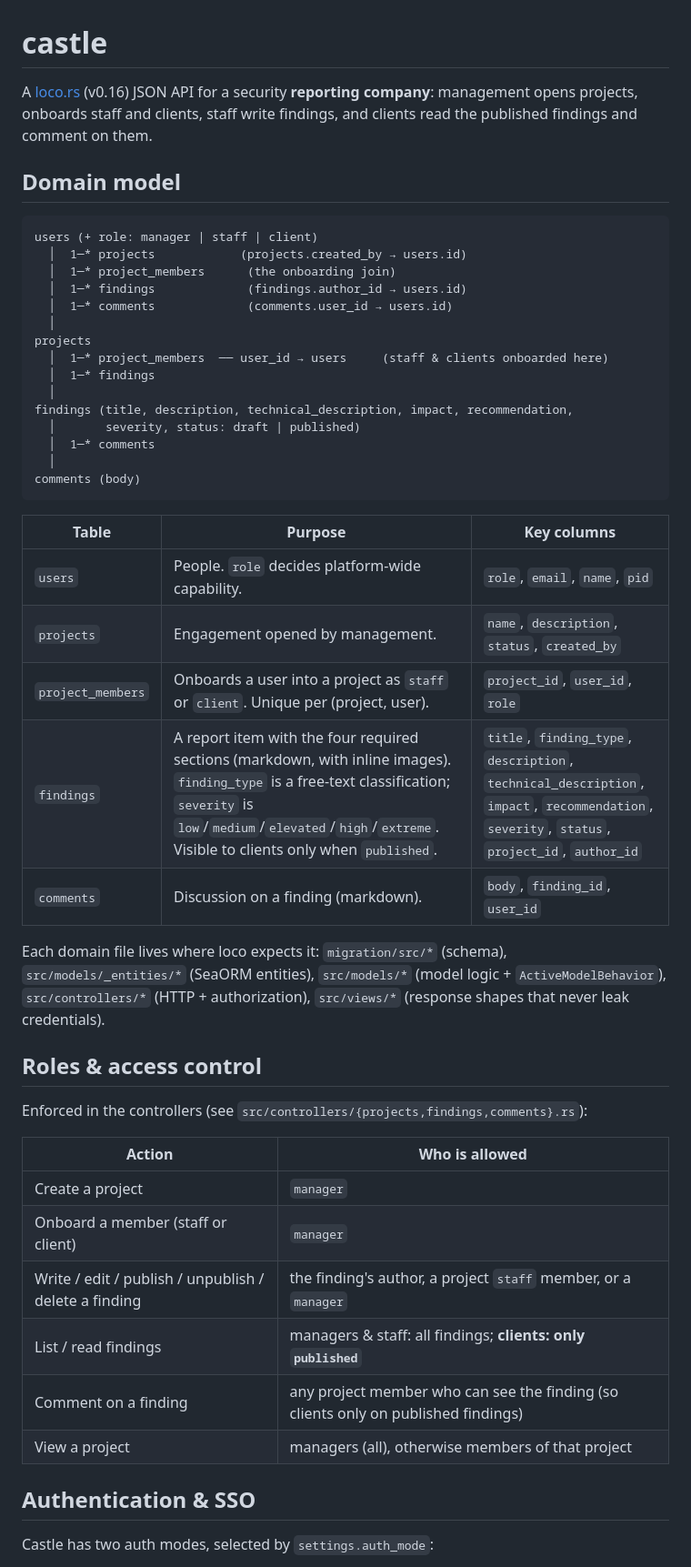
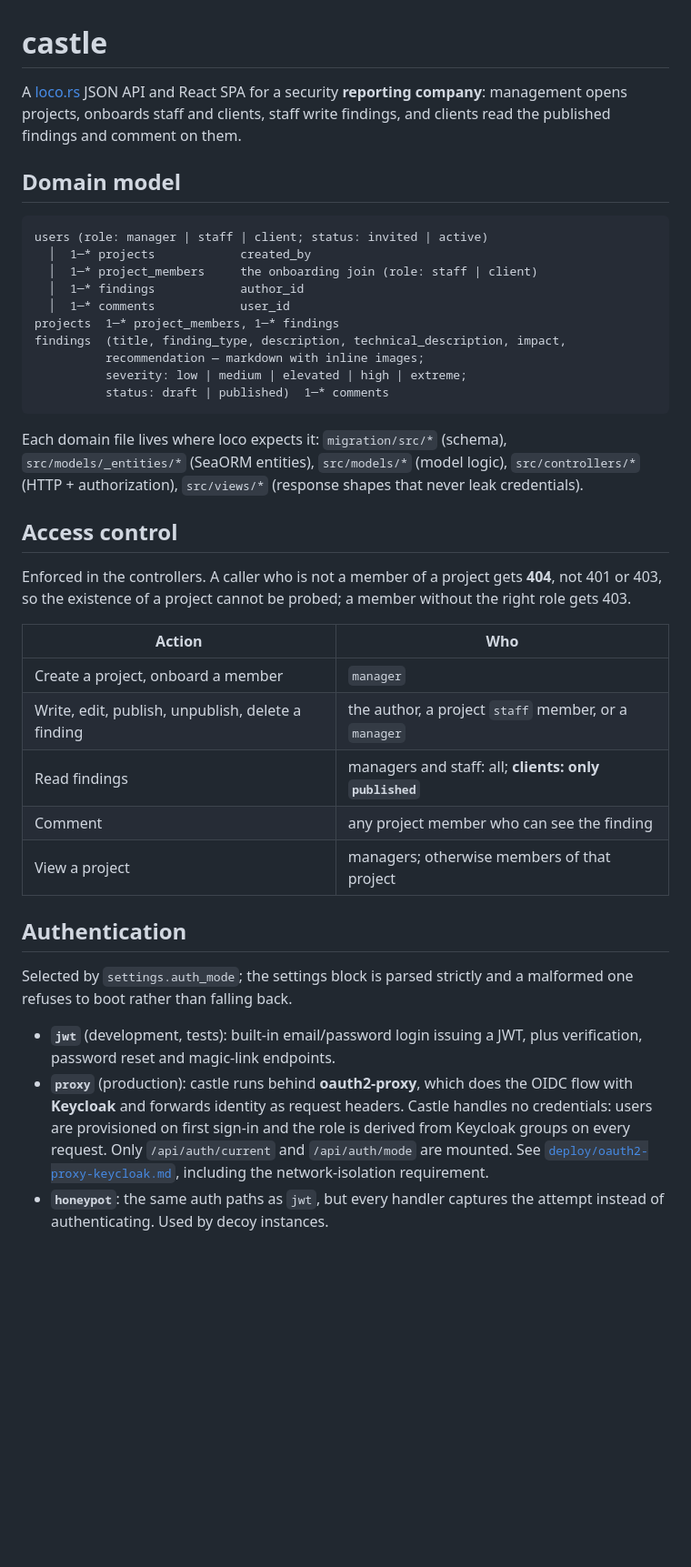
Before and after one commit to Sp0Q1/castle, a Markdown page: README.md, the part around one of its changes. Shown at 91% size. Drawn GitHub-style; blank space fills up the shorter version.

````diff
--- a/README.md
+++ b/README.md
@@ -1,57 +1,57 @@
 # castle
 
-A [loco.rs](https://loco.rs) (v0.16) JSON API for a security **reporting company**:
-management opens projects, onboards staff and clients, staff write findings, and
-clients read the published findings and comment on them.
+A [loco.rs](https://loco.rs) JSON API and React SPA for a security **reporting
+company**: management opens projects, onboards staff and clients, staff write
+findings, and clients read the published findings and comment on them.
 
 ## Domain model
 
 ```
-users (+ role: manager | staff | client)
-  │  1─* projects            (projects.created_by → users.id)
-  │  1─* project_members      (the onboarding join)
-  │  1─* findings             (findings.author_id → users.id)
-  │  1─* comments             (comments.user_id → users.id)
-  │
-projects
-  │  1─* project_members  ── user_id → users     (staff & clients onboarded here)
-  │  1─* findings
-  │
-findings (title, description, technical_description, impact, recommendation,
-  │       severity, status: draft | published)
-  │  1─* comments
-  │
-comments (body)
+users (role: manager | staff | client; status: invited | active)
+  │  1─* projects            created_by
+  │  1─* project_members     the onboarding join (role: staff | client)
+  │  1─* findings            author_id
+  │  1─* comments            user_id
+projects  1─* project_members, 1─* findings
+findings  (title, finding_type, description, technical_description, impact,
+          recommendation — markdown with inline images;
+          severity: low | medium | elevated | high | extreme;
+          status: draft | published)  1─* comments
 ```
 
-| Table | Purpose | Key columns |
-|-------|---------|-------------|
-| `users` | People. `role` decides platform-wide capability. | `role`, `email`, `name`, `pid` |
-| `projects` | Engagement opened by management. | `name`, `description`, `status`, `created_by` |
-| `project_members` | Onboards a user into a project as `staff` or `client`. Unique per (project, user). | `project_id`, `user_id`, `role` |
-| `findings` | A report item with the four required sections (markdown, with inline images). `finding_type` is a free-text classification; `severity` is `low`/`medium`/`elevated`/`high`/`extreme`. Visible to clients only when `published`. | `title`, `finding_type`, `description`, `technical_description`, `impact`, `recommendation`, `severity`, `status`, `project_id`, `author_id` |
-| `comments` | Discussion on a finding (markdown). | `body`, `finding_id`, `user_id` |
+Each domain file lives where loco expects it: `migration/src/*` (schema),
+`src/models/_entities/*` (SeaORM entities), `src/models/*` (model logic),
+`src/controllers/*` (HTTP + authorization), `src/views/*` (response shapes that
+never leak credentials).
 
-Each domain file lives where loco expects it:
-`migration/src/*` (schema), `src/models/_entities/*` (SeaORM entities),
-`src/models/*` (model logic + `ActiveModelBehavior`), `src/controllers/*`
-(HTTP + authorization), `src/views/*` (response shapes that never leak
-credentials).
+## Access control
 
-## Roles & access control
+Enforced in the controllers. A caller who is not a member of a project gets
+**404**, not 401 or 403, so the existence of a project cannot be probed; a
+member without the right role gets 403.
 
-Enforced in the controllers (see `src/controllers/{projects,findings,comments}.rs`):
+| Action | Who |
+|--------|-----|
+| Create a project, onboard a member | `manager` |
+| Write, edit, publish, unpublish, delete a finding | the author, a project `staff` member, or a `manager` |
+| Read findings | managers and staff: all; **clients: only `published`** |
+| Comment | any project member who can see the finding |
+| View a project | managers; otherwise members of that project |
 
-| Action | Who is allowed |
-|--------|----------------|
-| Create a project | `manager` |
-| Onboard a member (staff or client) | `manager` |
-| Write / edit / publish / unpublish / delete a finding | the finding's author, a project `staff` member, or a `manager` |
-| List / read findings | managers & staff: all findings; **clients: only `published`** |
-| Comment on a finding | any project member who can see the finding (so clients only on published findings) |
-| View a project | managers (all), otherwise members of that project |
+## Authentication
 
-## Authentication & SSO
+Selected by `settings.auth_mode`; the settings block is parsed strictly and a
+malformed one refuses to boot rather than falling back.
 
-Castle has two auth modes, selected by `settings.auth_mode`:
+- **`jwt`** (development, tests): built-in email/password login issuing a JWT,
+  plus verification, password reset and magic-link endpoints.
+- **`proxy`** (production): castle runs behind **oauth2-proxy**, which does the
+  OIDC flow with **Keycloak** and forwards identity as request headers. Castle
+  handles no credentials: users are provisioned on first sign-in and the role
+  is derived from Keycloak groups on every request. Only `/api/auth/current`
+  and `/api/auth/mode` are mounted. See
+  [`deploy/oauth2-proxy-keycloak.md`](deploy/oauth2-proxy-keycloak.md),
+  including the network-isolation requirement.
+- **`honeypot`**: the same auth paths as `jwt`, but every handler captures the
+  attempt instead of authenticating. Used by decoy instances.
 
````
Also changed, not shown: other parts of README.md (+51 -121 lines).
